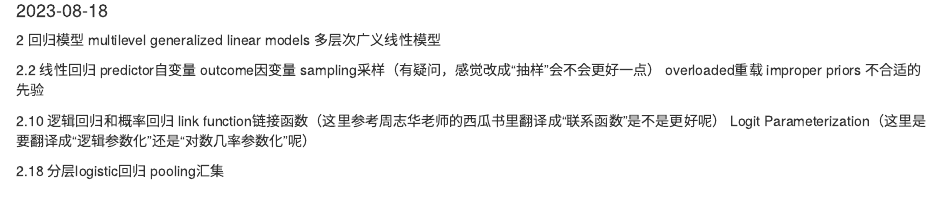
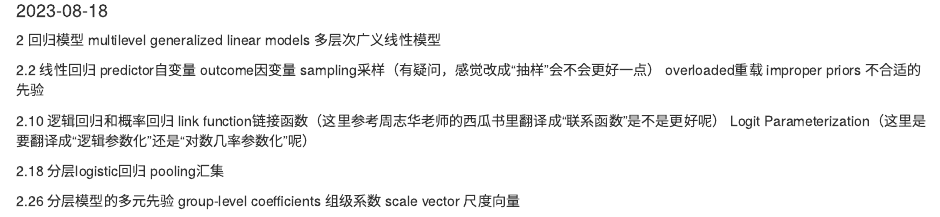
Before and after one commit to bobothebest/Stan_notes, an R Markdown document (translation_notes.Rmd): the page in a window 1100 px wide, from 100 px down. Rendered offline with R 4.5, knitr and Pandoc, with nearby package versions.

Commit message:
Update translation_notes.Rmd

```diff
--- a/translation_notes.Rmd
+++ b/translation_notes.Rmd
@@ -25,3 +25,7 @@ Logit Parameterization（这里是要翻译成“逻辑参数化”还是“对
 
 2.18 分层logistic回归
 pooling汇集
+
+2.26 分层模型的多元先验
+group-level coefficients 组级系数
+scale vector 尺度向量
```
